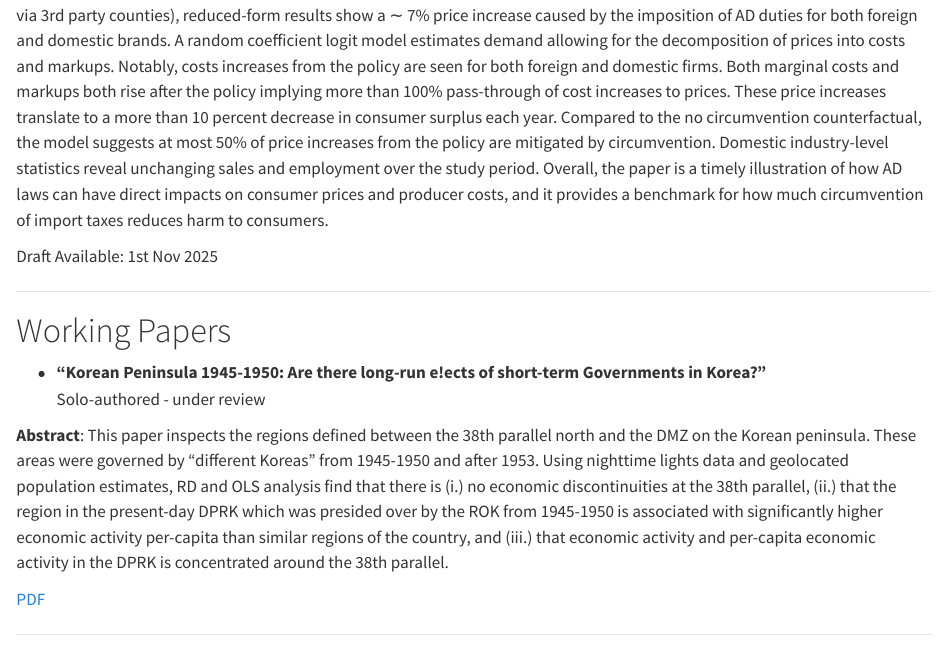
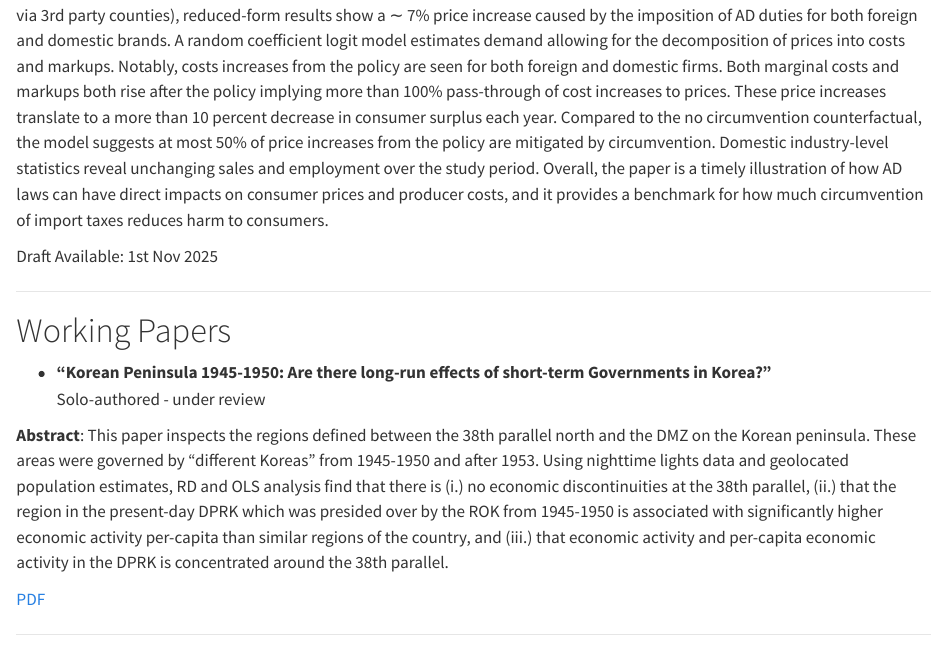
Before and after one commit to sarah-webb-econ/sarah-webb-econ.github.io, a Quarto document (research.qmd): the page in a window 1100 px wide, from 220 px down. Rendered offline with R 4.5, knitr and Pandoc in place of Quarto, with nearby package versions.

Commit message:
Add files via upload

```diff
--- a/research.qmd
+++ b/research.qmd
@@ -18,7 +18,7 @@ toc: false
 
 # Working Papers
 
-- **“Korean Peninsula 1945-1950: Are there long-run e!ects of
+- **“Korean Peninsula 1945-1950: Are there long-run effects of
 short-term Governments in Korea?”**
   Solo-authored  - under review
 
```
